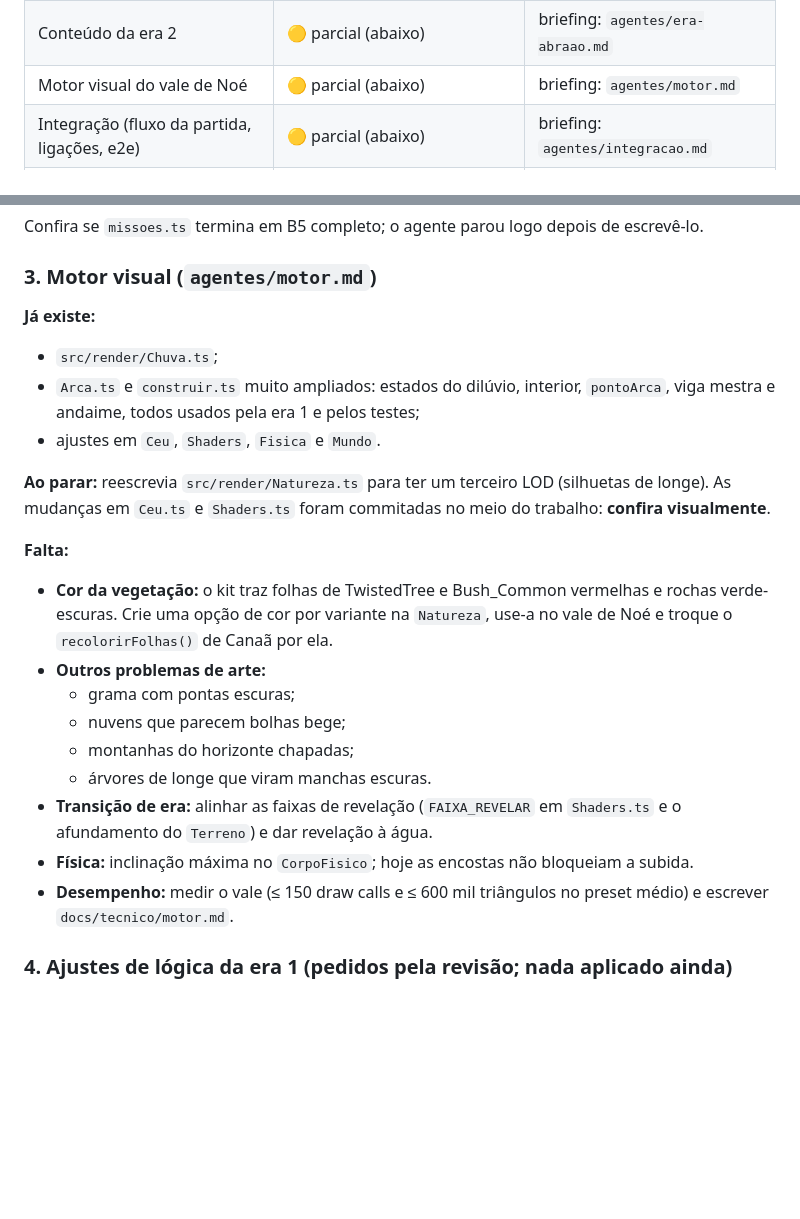
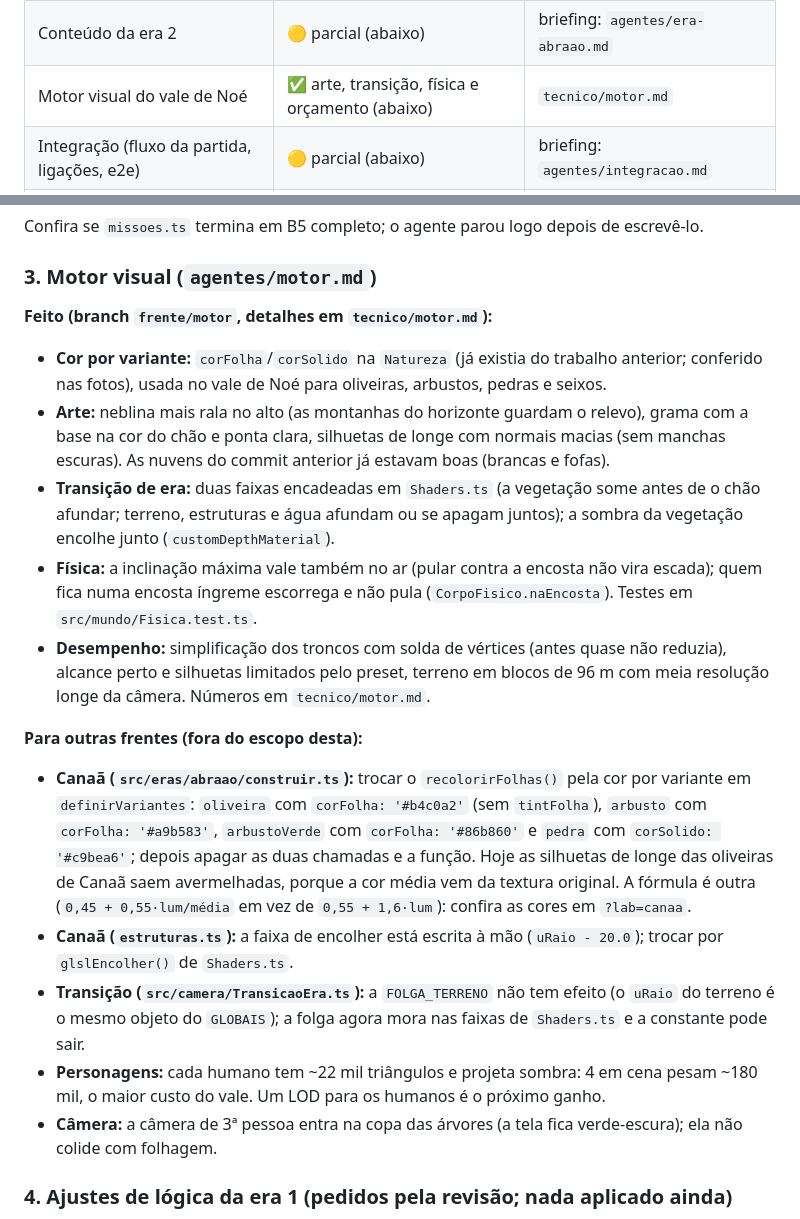
Before and after one commit to pdgusta/bible-mmorpg, a Markdown page: docs/ESTADO.md, 2 parts joined by grey strips. GitHub-like rendering; blank space fills up the shorter version.

Commit message:
docs: tecnico/motor.md e a seção do motor no ESTADO
Co-Authored-By: Claude Opus 5.5 <noreply@anthropic.com>

```diff
--- a/docs/ESTADO.md
+++ b/docs/ESTADO.md
@@ -25,7 +25,7 @@ Estado do código ao sair: `npx tsc --noEmit` dá 0 erros, `npx vitest run` pass
 | Mundo de Canaã | ✅ (`?lab=canaa`, ≤ 92 draw calls) | `tecnico/canaa.md` |
 | Conteúdo da era 1 | ✅ escrito e revisado · ⏳ 5 ajustes de lógica pendentes (abaixo) | `tecnico/era-noe.md`, `tecnico/revisao.md` |
 | Conteúdo da era 2 | 🟡 parcial (abaixo) | briefing: `agentes/era-abraao.md` |
-| Motor visual do vale de Noé | 🟡 parcial (abaixo) | briefing: `agentes/motor.md` |
+| Motor visual do vale de Noé | ✅ arte, transição, física e orçamento (abaixo) | `tecnico/motor.md` |
 | Integração (fluxo da partida, ligações, e2e) | 🟡 parcial (abaixo) | briefing: `agentes/integracao.md` |
 | Deploy (GitHub Pages) | ✅ workflow pronto (ativar em *Settings → Pages → GitHub Actions*) | `README.md` |
 
@@ -78,23 +78,19 @@ Confira se `missoes.ts` termina em B5 completo; o agente parou logo depois de es
 
 ### 3. Motor visual (`agentes/motor.md`)
 
-**Já existe:**
-- `src/render/Chuva.ts`;
-- `Arca.ts` e `construir.ts` muito ampliados: estados do dilúvio, interior, `pontoArca`, viga mestra e andaime, todos usados pela era 1 e pelos testes;
-- ajustes em `Ceu`, `Shaders`, `Fisica` e `Mundo`.
+**Feito (branch `frente/motor`, detalhes em `tecnico/motor.md`):**
+- **Cor por variante:** `corFolha`/`corSolido` na `Natureza` (já existia do trabalho anterior; conferido nas fotos), usada no vale de Noé para oliveiras, arbustos, pedras e seixos.
+- **Arte:** neblina mais rala no alto (as montanhas do horizonte guardam o relevo), grama com a base na cor do chão e ponta clara, silhuetas de longe com normais macias (sem manchas escuras). As nuvens do commit anterior já estavam boas (brancas e fofas).
+- **Transição de era:** duas faixas encadeadas em `Shaders.ts` (a vegetação some antes de o chão afundar; terreno, estruturas e água afundam ou se apagam juntos); a sombra da vegetação encolhe junto (`customDepthMaterial`).
+- **Física:** a inclinação máxima vale também no ar (pular contra a encosta não vira escada); quem fica numa encosta íngreme escorrega e não pula (`CorpoFisico.naEncosta`). Testes em `src/mundo/Fisica.test.ts`.
+- **Desempenho:** simplificação dos troncos com solda de vértices (antes quase não reduzia), alcance perto e silhuetas limitados pelo preset, terreno em blocos de 96 m com meia resolução longe da câmera. Números em `tecnico/motor.md`.
 
-**Ao parar:** reescrevia `src/render/Natureza.ts` para ter um terceiro LOD (silhuetas de longe). As mudanças em `Ceu.ts` e `Shaders.ts` foram commitadas no meio do trabalho: **confira visualmente**.
-
-**Falta:**
-- **Cor da vegetação:** o kit traz folhas de TwistedTree e Bush_Common vermelhas e rochas verde-escuras. Crie uma opção de cor por variante na `Natureza`, use-a no vale de Noé e troque o `recolorirFolhas()` de Canaã por ela.
-- **Outros problemas de arte:**
-  - grama com pontas escuras;
-  - nuvens que parecem bolhas bege;
-  - montanhas do horizonte chapadas;
-  - árvores de longe que viram manchas escuras.
-- **Transição de era:** alinhar as faixas de revelação (`FAIXA_REVELAR` em `Shaders.ts` e o afundamento do `Terreno`) e dar revelação à água.
-- **Física:** inclinação máxima no `CorpoFisico`; hoje as encostas não bloqueiam a subida.
-- **Desempenho:** medir o vale (≤ 150 draw calls e ≤ 600 mil triângulos no preset médio) e escrever `docs/tecnico/motor.md`.
+**Para outras frentes (fora do escopo desta):**
+- **Canaã (`src/eras/abraao/construir.ts`):** trocar o `recolorirFolhas()` pela cor por variante em `definirVariantes`: `oliveira` com `corFolha: '#b4c0a2'` (sem `tintFolha`), `arbusto` com `corFolha: '#a9b583'`, `arbustoVerde` com `corFolha: '#86b860'` e `pedra` com `corSolido: '#c9bea6'`; depois apagar as duas chamadas e a função. Hoje as silhuetas de longe das oliveiras de Canaã saem avermelhadas, porque a cor média vem da textura original. A fórmula é outra (`0,45 + 0,55·lum/média` em vez de `0,55 + 1,6·lum`): confira as cores em `?lab=canaa`.
+- **Canaã (`estruturas.ts`):** a faixa de encolher está escrita à mão (`uRaio - 20.0`); trocar por `glslEncolher()` de `Shaders.ts`.
+- **Transição (`src/camera/TransicaoEra.ts`):** a `FOLGA_TERRENO` não tem efeito (o `uRaio` do terreno é o mesmo objeto do `GLOBAIS`); a folga agora mora nas faixas de `Shaders.ts` e a constante pode sair.
+- **Personagens:** cada humano tem ~22 mil triângulos e projeta sombra: 4 em cena pesam ~180 mil, o maior custo do vale. Um LOD para os humanos é o próximo ganho.
+- **Câmera:** a câmera de 3ª pessoa entra na copa das árvores (a tela fica verde-escura); ela não colide com folhagem.
 
 ### 4. Ajustes de lógica da era 1 (pedidos pela revisão; nada aplicado ainda)
 
```
Also changed, not shown: docs/tecnico/motor.md (added, +95 -0 lines).
